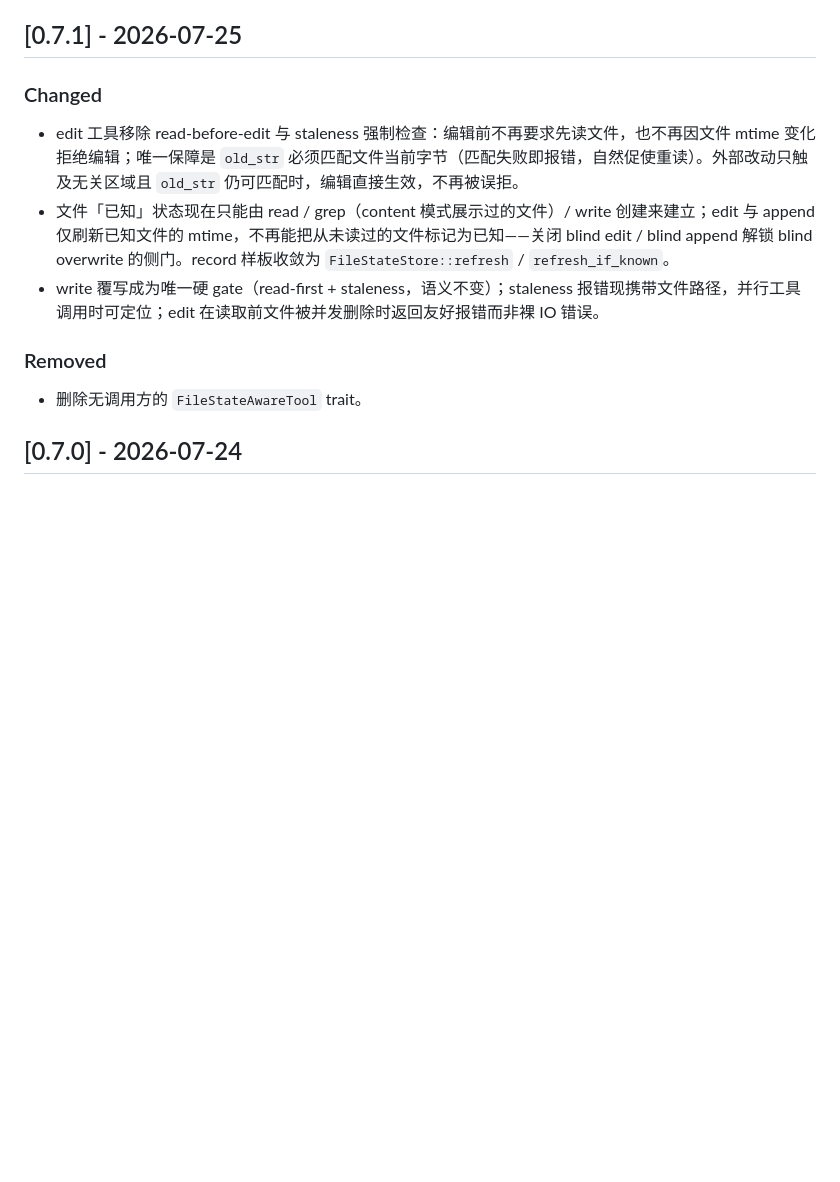
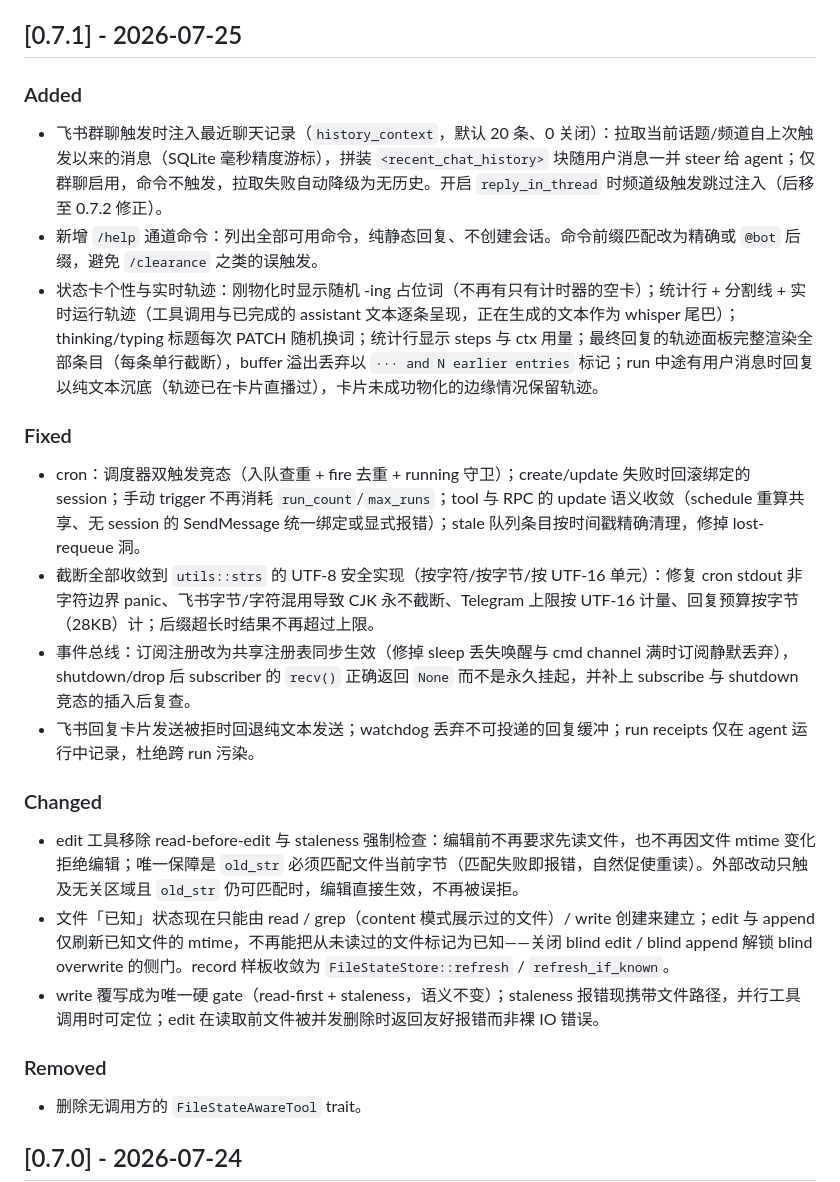
Before and after one commit to Crescent617/yomi, a Markdown page: CHANGELOG.md, the part around the change. Rendered like a GitHub page; blank space fills up the shorter version.

Commit message:
docs(changelog): backfill 0.7.1 channels features and hardening

```diff
--- a/CHANGELOG.md
+++ b/CHANGELOG.md
@@ -12,6 +12,17 @@ and this project adheres to [Semantic Versioning](https://semver.org/spec/v2.0.0
 - 历史上下文不再重复注入已消费消息：游标在每条被处理的群消息（触发与命令）后单调推进，bot 创建的话题的 root 消息（已在频道级被消费）不再被当作新历史注入。
 
 ## [0.7.1] - 2026-07-25
+
+### Added
+- 飞书群聊触发时注入最近聊天记录（`history_context`，默认 20 条、0 关闭）：拉取当前话题/频道自上次触发以来的消息（SQLite 毫秒精度游标），拼装 `<recent_chat_history>` 块随用户消息一并 steer 给 agent；仅群聊启用，命令不触发，拉取失败自动降级为无历史。开启 `reply_in_thread` 时频道级触发跳过注入（后移至 0.7.2 修正）。
+- 新增 `/help` 通道命令：列出全部可用命令，纯静态回复、不创建会话。命令前缀匹配改为精确或 `@bot` 后缀，避免 `/clearance` 之类的误触发。
+- 状态卡个性与实时轨迹：刚物化时显示随机 -ing 占位词（不再有只有计时器的空卡）；统计行 + 分割线 + 实时运行轨迹（工具调用与已完成的 assistant 文本逐条呈现，正在生成的文本作为 whisper 尾巴）；thinking/typing 标题每次 PATCH 随机换词；统计行显示 steps 与 ctx 用量；最终回复的轨迹面板完整渲染全部条目（每条单行截断），buffer 溢出丢弃以 `··· and N earlier entries` 标记；run 中途有用户消息时回复以纯文本沉底（轨迹已在卡片直播过），卡片未成功物化的边缘情况保留轨迹。
+
+### Fixed
+- cron：调度器双触发竞态（入队查重 + fire 去重 + running 守卫）；create/update 失败时回滚绑定的 session；手动 trigger 不再消耗 `run_count`/`max_runs`；tool 与 RPC 的 update 语义收敛（schedule 重算共享、无 session 的 SendMessage 统一绑定或显式报错）；stale 队列条目按时间戳精确清理，修掉 lost-requeue 洞。
+- 截断全部收敛到 `utils::strs` 的 UTF-8 安全实现（按字符/按字节/按 UTF-16 单元）：修复 cron stdout 非字符边界 panic、飞书字节/字符混用导致 CJK 永不截断、Telegram 上限按 UTF-16 计量、回复预算按字节（28KB）计；后缀超长时结果不再超过上限。
+- 事件总线：订阅注册改为共享注册表同步生效（修掉 sleep 丢失唤醒与 cmd channel 满时订阅静默丢弃），shutdown/drop 后 subscriber 的 `recv()` 正确返回 `None` 而不是永久挂起，并补上 subscribe 与 shutdown 竞态的插入后复查。
+- 飞书回复卡片发送被拒时回退纯文本发送；watchdog 丢弃不可投递的回复缓冲；run receipts 仅在 agent 运行中记录，杜绝跨 run 污染。
 
 ### Changed
 - edit 工具移除 read-before-edit 与 staleness 强制检查：编辑前不再要求先读文件，也不再因文件 mtime 变化拒绝编辑；唯一保障是 `old_str` 必须匹配文件当前字节（匹配失败即报错，自然促使重读）。外部改动只触及无关区域且 `old_str` 仍可匹配时，编辑直接生效，不再被误拒。
```
